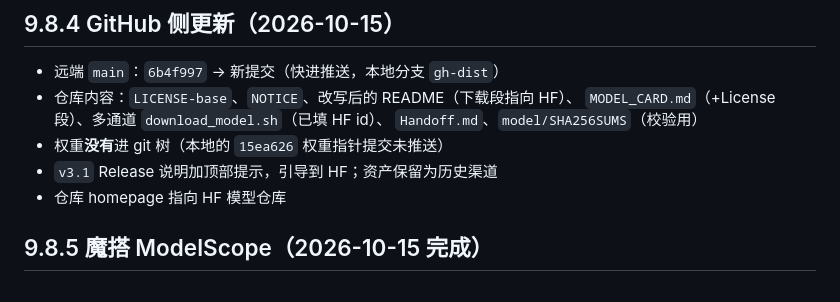
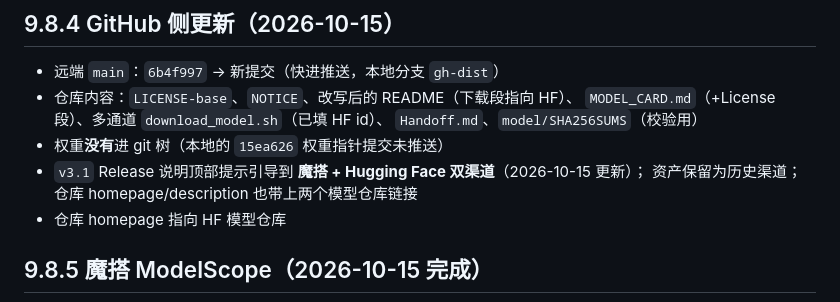
Before and after one commit to yuyang-rgb094/litjev, a Markdown page: Handoff.md, the part around the change. GitHub-like rendering.

Commit message:
Handoff: note that the v3.1 release notice now points at both mirrors

```diff
--- a/Handoff.md
+++ b/Handoff.md
@@ -423,7 +423,8 @@ Bad request for commit endpoint: Invalid file change
   `MODEL_CARD.md`（+License 段）、多通道 `download_model.sh`（已填 HF id）、
   `Handoff.md`、`model/SHA256SUMS`（校验用）
 - 权重**没有**进 git 树（本地的 `15ea626` 权重指针提交未推送）
-- `v3.1` Release 说明加顶部提示，引导到 HF；资产保留为历史渠道
+- `v3.1` Release 说明顶部提示引导到 **魔搭 + Hugging Face 双渠道**（2026-10-15 更新）；
+  资产保留为历史渠道；仓库 homepage/description 也带上两个模型仓库链接
 - 仓库 homepage 指向 HF 模型仓库
 
 ## 9.8.5 魔搭 ModelScope（2026-10-15 完成）
```
